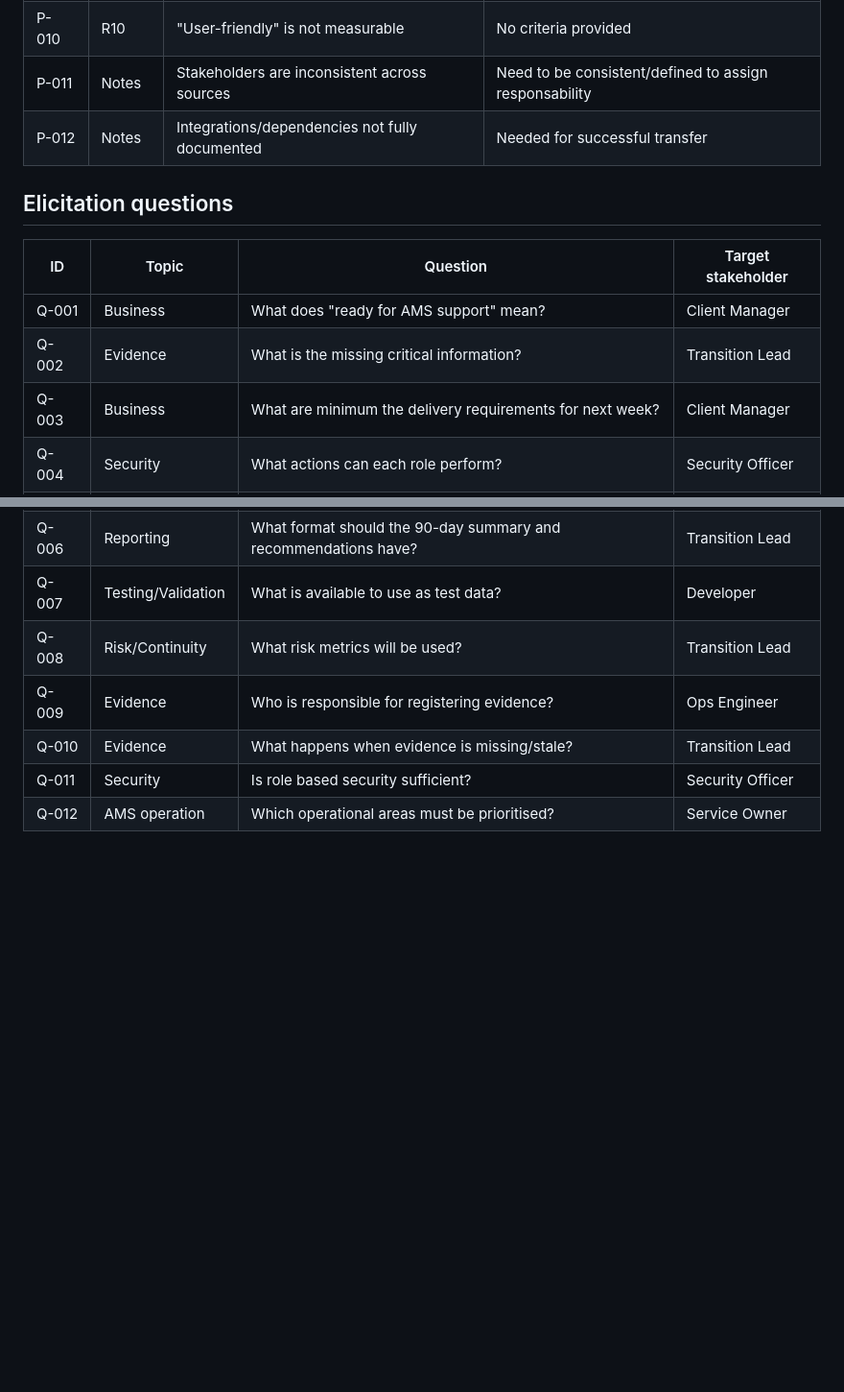
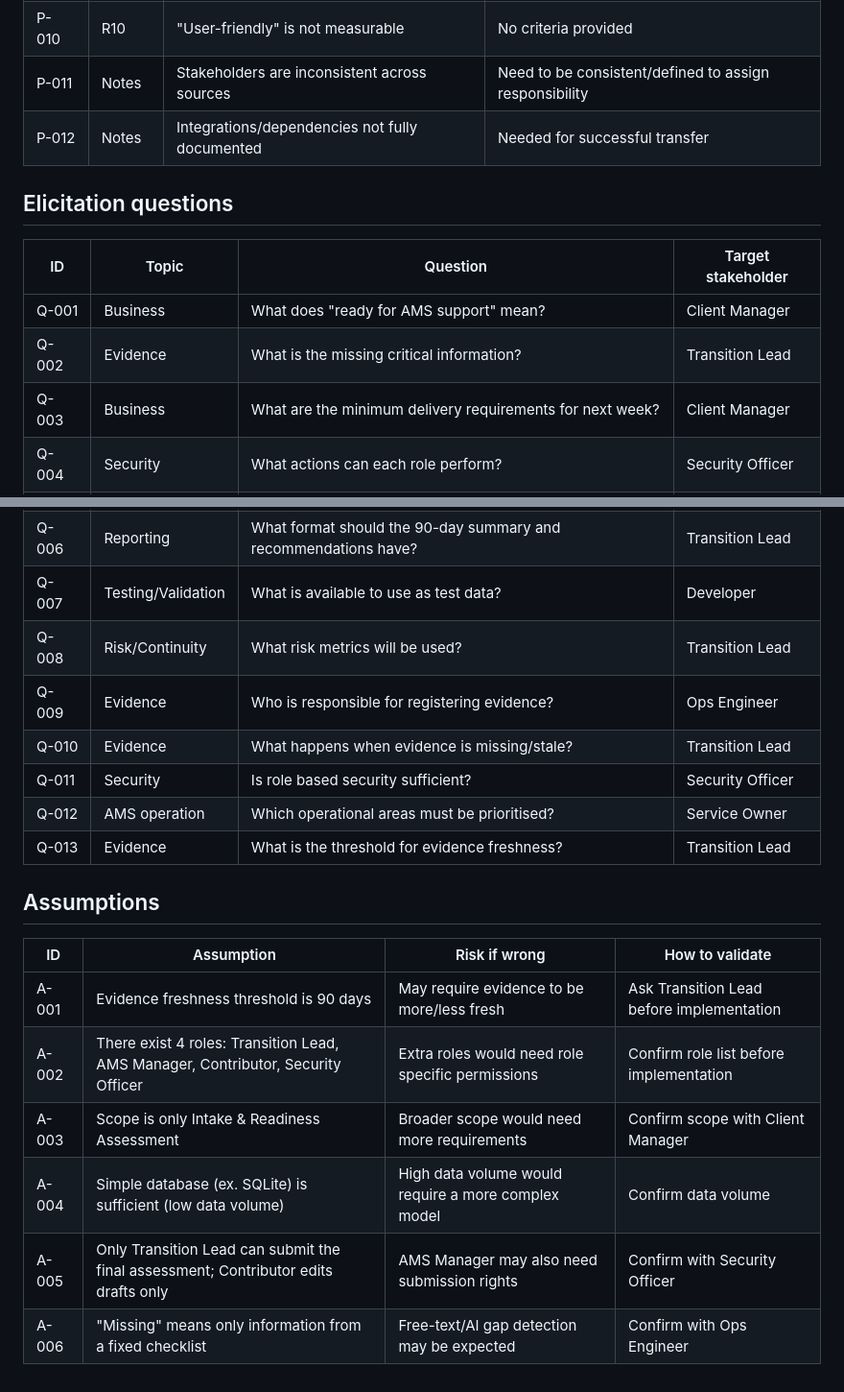
Before and after one commit to PePrata/AMS-Readiness-Intake, a Markdown page: docs/01_diagnosis_elicitation.md, 2 parts joined by grey strips. Shown at 96% size. Drawn GitHub-style; blank space fills up the shorter version.

Commit message:
D1- diagnosis and elicitation; correct spelling in problems identified; add to elicitation questions; add assumptions
Corrected spelling of 'responsability' to 'responsibility' and clarified the phrasing of the delivery requirements question.

```diff
--- a/docs/01_diagnosis_elicitation.md
+++ b/docs/01_diagnosis_elicitation.md
@@ -14,7 +14,7 @@
 | P-008 | R8     | "Microsoft authentication" is a solution       | Describes possible solution not requirement            |
 | P-009 | R9     | "Risk scoring" is undefined                    | No model, inputs or thresholds defined                 |
 | P-010 | R10    | "User-friendly" is not measurable              | No criteria provided                                   |
-| P-011 | Notes  | Stakeholders are inconsistent across sources   | Need to be consistent/defined to assign responsability |
+| P-011 | Notes  | Stakeholders are inconsistent across sources   | Need to be consistent/defined to assign responsibility |
 | P-012 | Notes  | Integrations/dependencies not fully documented | Needed for successful transfer                         |
 
 ## Elicitation questions
@@ -23,7 +23,7 @@
 |-------|--------------------|-----------------------------------------------------------------|--------------------|
 | Q-001 | Business           | What does "ready for AMS support" mean?                         | Client Manager     |
 | Q-002 | Evidence           | What is the missing critical information?                       | Transition Lead    |
-| Q-003 | Business           | What are minimum the delivery requirements for next week?       | Client Manager     |
+| Q-003 | Business           | What are the minimum delivery requirements for next week?       | Client Manager     |
 | Q-004 | Security           | What actions can each role perform?                             | Security Officer   |
 | Q-005 | AMS Operation      | Who owns each dashboard?                                        | Ops Engineer       |
 | Q-006 | Reporting          | What format should the 90-day summary and recommendations have? | Transition Lead    |
@@ -33,3 +33,15 @@
 | Q-010 | Evidence           | What happens when evidence is missing/stale?                    | Transition Lead    |
 | Q-011 | Security           | Is role based security sufficient?                              | Security Officer   |
 | Q-012 | AMS operation      | Which operational areas must be prioritised?                    | Service Owner      |
+| Q-013 | Evidence           | What is the threshold for evidence freshness?                   | Transition Lead    |
+
+## Assumptions
+
+| ID    | Assumption                                  | Risk if wrong                              | How to validate                           |
+|-------|---------------------------------------------|--------------------------------------------|-------------------------------------------|
+| A-001 | Evidence freshness threshold is 90 days     | May require evidence to be more/less fresh | Ask Transition Lead before implementation |
+| A-002 | There exist 4 roles: Transition Lead, AMS Manager, Contributor, Security Officer | Extra roles would need role specific permissions | Confirm role list before implementation |
+| A-003 | Scope is only Intake & Readiness Assessment | Broader scope would need more requirements | Confirm scope with Client Manager |
+| A-004 | Simple database (ex. SQLite) is sufficient (low data volume) | High data volume would require a more complex model | Confirm data volume |
+| A-005 | Only Transition Lead can submit the final assessment; Contributor edits drafts only | AMS Manager may also need submission rights | Confirm with Security Officer |
+| A-006 | "Missing" means only information from a fixed checklist | Free-text/AI gap detection may be expected | Confirm with Ops Engineer |
```
